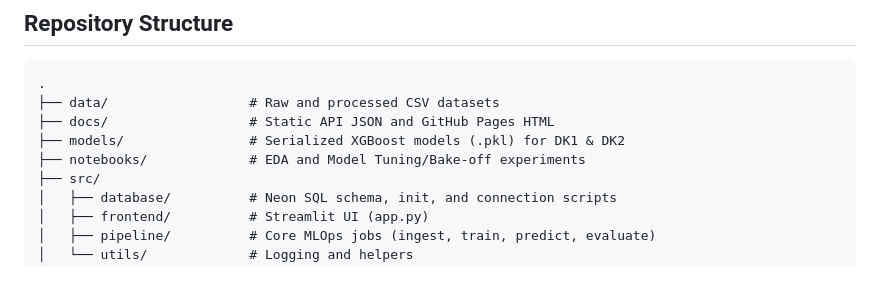
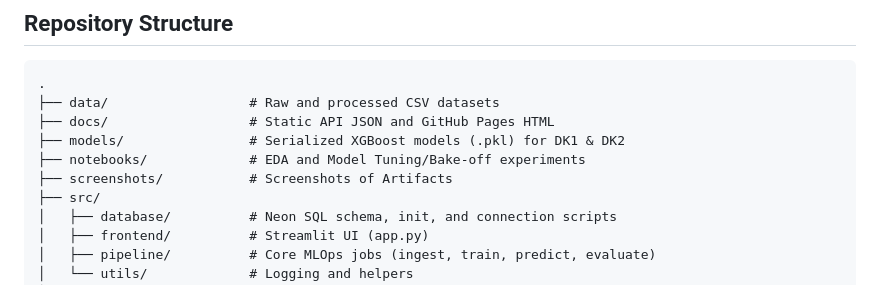
Before and after one commit to xprafulx/gridwise-guardian, a Markdown page: README.md, the part around the change. GitHub-like rendering.

Commit message:
Add screenshots directory to README

```diff
--- a/README.md
+++ b/README.md
@@ -96,6 +96,7 @@ This project utilizes a **Neon PostgreSQL** database as a centralized Metadata S
 ├── docs/                  # Static API JSON and GitHub Pages HTML
 ├── models/                # Serialized XGBoost models (.pkl) for DK1 & DK2
 ├── notebooks/             # EDA and Model Tuning/Bake-off experiments
+├── screenshots/           # Screenshots of Artifacts
 ├── src/
 │   ├── database/          # Neon SQL schema, init, and connection scripts
 │   ├── frontend/          # Streamlit UI (app.py)
```
